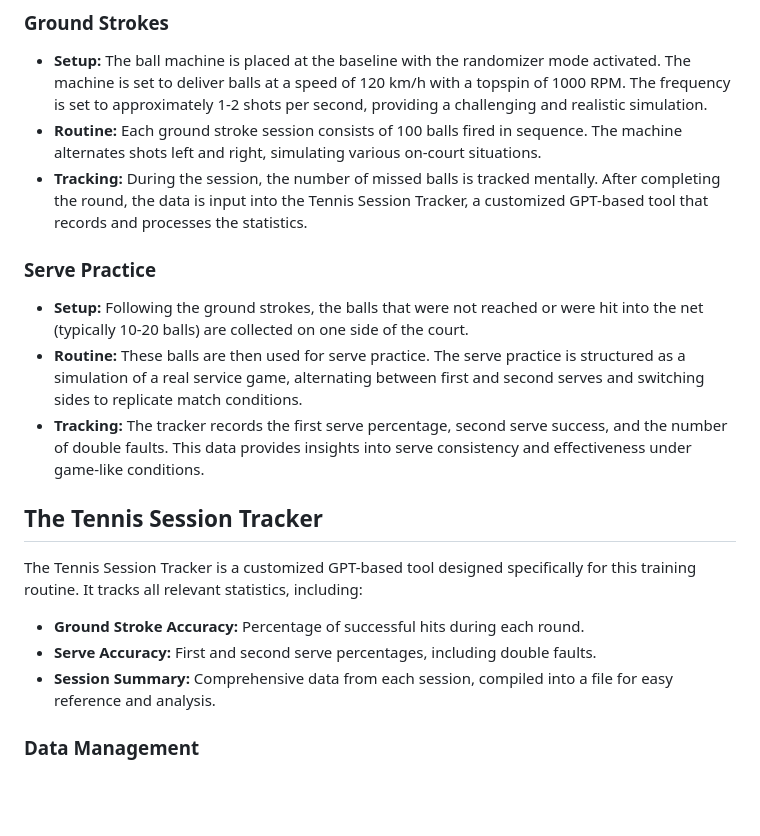
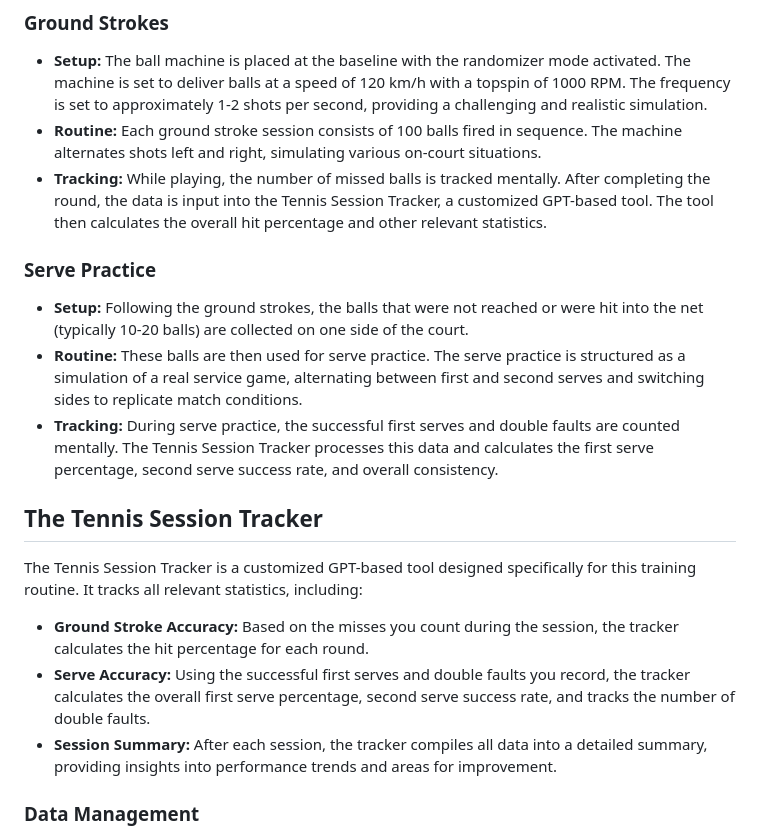
Before and after one commit to michaelwartmann/tennistracker, a Markdown page: README.md, the part around the change. Drawn GitHub-style; blank space fills up the shorter version.

```diff
--- a/README.md
+++ b/README.md
@@ -8,18 +8,18 @@ This repository contains a customized tool for tracking and analyzing tennis tra
 ### Ground Strokes
 - **Setup:** The ball machine is placed at the baseline with the randomizer mode activated. The machine is set to deliver balls at a speed of 120 km/h with a topspin of 1000 RPM. The frequency is set to approximately 1-2 shots per second, providing a challenging and realistic simulation.
 - **Routine:** Each ground stroke session consists of 100 balls fired in sequence. The machine alternates shots left and right, simulating various on-court situations.
-- **Tracking:** During the session, the number of missed balls is tracked mentally. After completing the round, the data is input into the Tennis Session Tracker, a customized GPT-based tool that records and processes the statistics.
+- **Tracking:** While playing, the number of missed balls is tracked mentally. After completing the round, the data is input into the Tennis Session Tracker, a customized GPT-based tool. The tool then calculates the overall hit percentage and other relevant statistics.
 
 ### Serve Practice
 - **Setup:** Following the ground strokes, the balls that were not reached or were hit into the net (typically 10-20 balls) are collected on one side of the court.
 - **Routine:** These balls are then used for serve practice. The serve practice is structured as a simulation of a real service game, alternating between first and second serves and switching sides to replicate match conditions.
-- **Tracking:** The tracker records the first serve percentage, second serve success, and the number of double faults. This data provides insights into serve consistency and effectiveness under game-like conditions.
+- **Tracking:** During serve practice, the successful first serves and double faults are counted mentally. The Tennis Session Tracker processes this data and calculates the first serve percentage, second serve success rate, and overall consistency.
 
 ## The Tennis Session Tracker
 The Tennis Session Tracker is a customized GPT-based tool designed specifically for this training routine. It tracks all relevant statistics, including:
-- **Ground Stroke Accuracy:** Percentage of successful hits during each round.
-- **Serve Accuracy:** First and second serve percentages, including double faults.
-- **Session Summary:** Comprehensive data from each session, compiled into a file for easy reference and analysis.
+- **Ground Stroke Accuracy:** Based on the misses you count during the session, the tracker calculates the hit percentage for each round.
+- **Serve Accuracy:** Using the successful first serves and double faults you record, the tracker calculates the overall first serve percentage, second serve success rate, and tracks the number of double faults.
+- **Session Summary:** After each session, the tracker compiles all data into a detailed summary, providing insights into performance trends and areas for improvement.
 
 ### Data Management
 - **Data Files:** After each training session, the tracker generates a data file with all recorded statistics. This file is uploaded to a GitHub repository, ensuring a secure and organized storage of session data.
```
